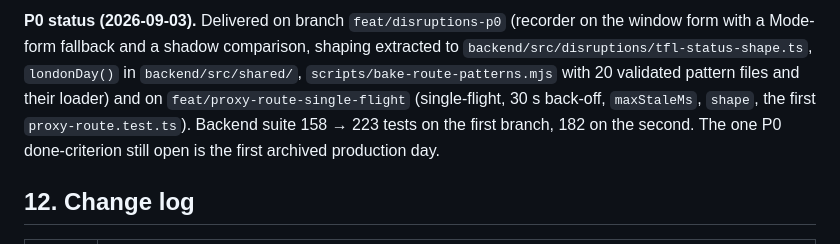
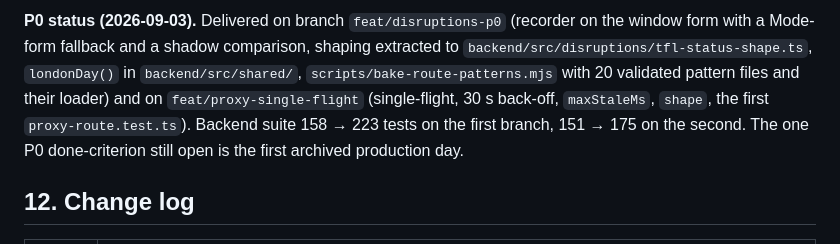
Before and after one commit to pengrubin/london-live-2d, a Markdown page: docs/DISRUPTION_GEOLOCATION.md, the part around the change. Rendered like a GitHub page.

Commit message:
docs: correct the proxy branch name and test count in the P0 status
Co-Authored-By: Claude Fable 5.1 <noreply@anthropic.com>
Claude-Session: https://claude.ai/code/session_01A6TmZ3M7PcEVpqknXSjGfY

```diff
--- a/docs/DISRUPTION_GEOLOCATION.md
+++ b/docs/DISRUPTION_GEOLOCATION.md
@@ -450,8 +450,8 @@ no tests today.
 form with a Mode-form fallback and a shadow comparison, shaping extracted to
 `backend/src/disruptions/tfl-status-shape.ts`, `londonDay()` in `backend/src/shared/`,
 `scripts/bake-route-patterns.mjs` with 20 validated pattern files and their loader) and on
-`feat/proxy-route-single-flight` (single-flight, 30 s back-off, `maxStaleMs`, `shape`, the
-first `proxy-route.test.ts`). Backend suite 158 → 223 tests on the first branch, 182 on the
+`feat/proxy-single-flight` (single-flight, 30 s back-off, `maxStaleMs`, `shape`, the
+first `proxy-route.test.ts`). Backend suite 158 → 223 tests on the first branch, 151 → 175 on the
 second. The one P0 done-criterion still open is the first archived production day.
 
 ## 12. Change log
```
